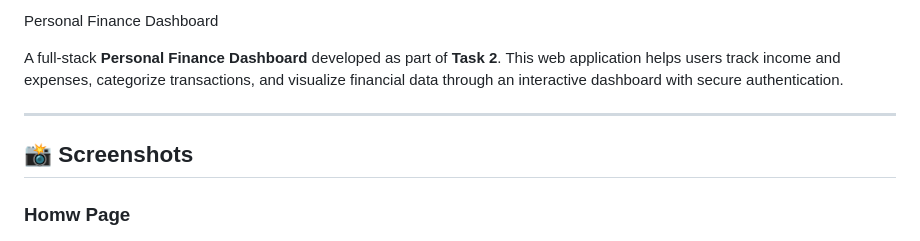
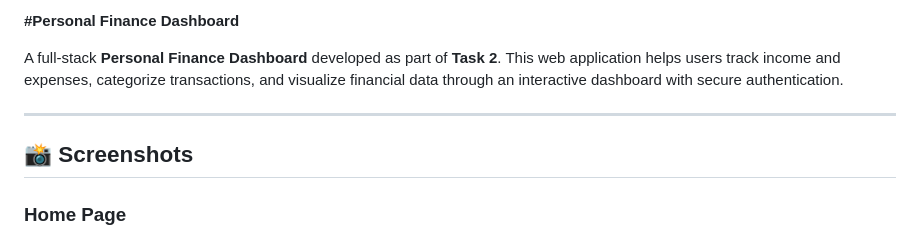
Before and after one commit to GirishaPriyadharsini/GENTRIQ_FSD_02, a Markdown page: README.md, the part around the change. Drawn GitHub-style.

```diff
--- a/README.md
+++ b/README.md
@@ -1,5 +1,5 @@
 
-Personal Finance Dashboard
+**#Personal Finance Dashboard**
 
 A full-stack **Personal Finance Dashboard** developed as part of **Task 2**.
 This web application helps users track income and expenses, categorize transactions, and visualize financial data through an interactive dashboard with secure authentication.
@@ -8,7 +8,7 @@ This web application helps users track income and expenses, categorize transacti
 
 ## 📸 Screenshots
 
-### Homw Page
+### Home Page
 
 ![Home Page](screenshots/home.png)
 
```
